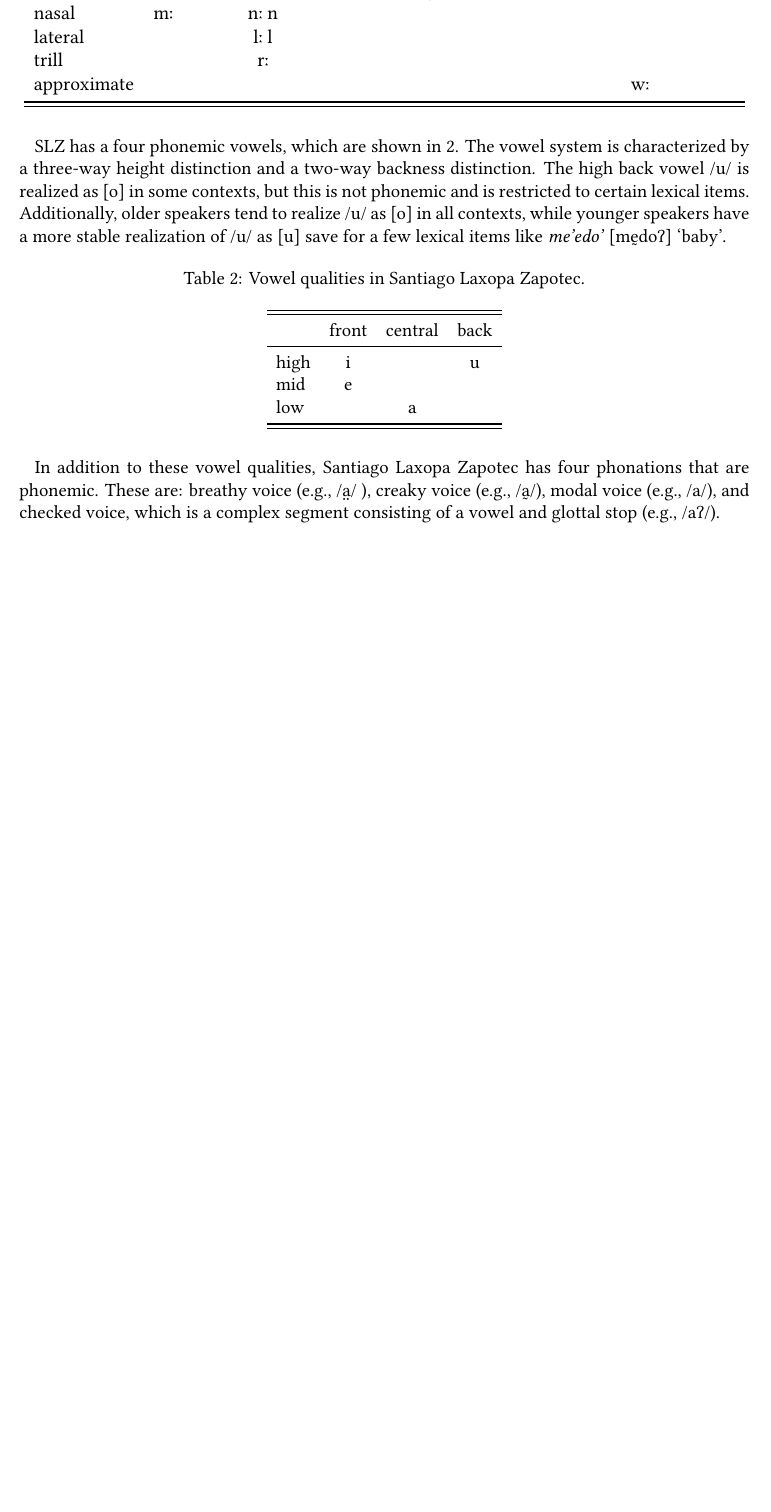
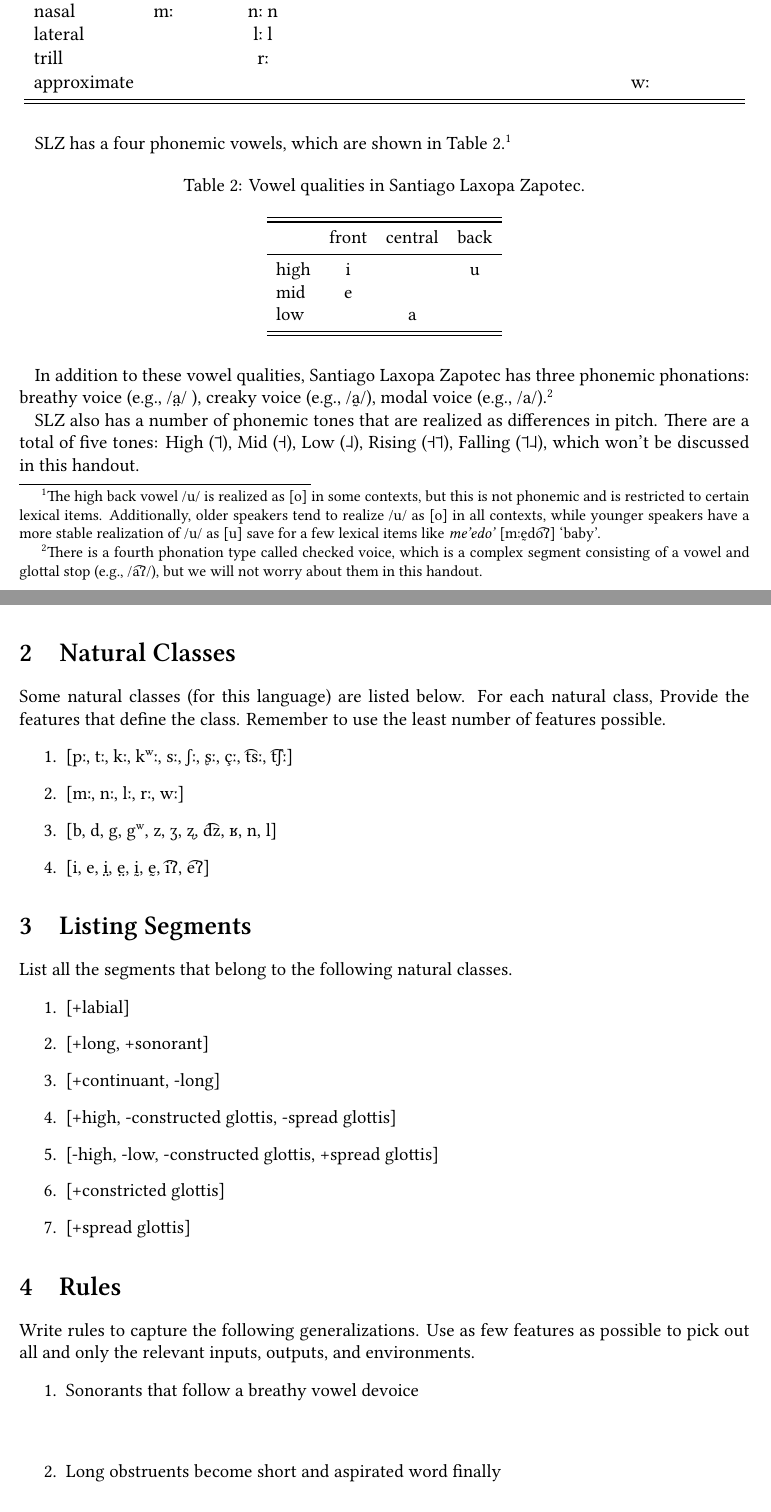
Before and after one commit to mylbrinkerhoff/Spring25_PhonologyHandouts, a LaTeX document (Handouts/Week5/20250424_Handout.tex): part of the page before the commit and two parts of pages 1 and 2 of 2 after it, the two joined at a grey line, cut so that both start at the same text, the shorter picture padded with empty space. Compiled offline with XeLaTeX.

Commit message:
Update Phonology I Handout with revised title, font changes, and additional content on natural classes and rules

```diff
--- a/Handouts/Week5/20250424_Handout.tex
+++ b/Handouts/Week5/20250424_Handout.tex
@@ -37,7 +37,7 @@
 \usepackage{hanging}
 \usepackage{fancyhdr} %Allows for the
 \pagestyle{fancy}
-\fancyhead[L]{\textit{QP final draft}}
+\fancyhead[L]{\textit{Phonology I Handout}}
 \fancyhead[R]{\textit{\today}}
 \fancyfoot[L,R]{}
 \fancyfoot[C]{\thepage}
@@ -55,8 +55,11 @@
 \usepackage{subcaption}
 
 %%FONTS
-\setmainfont{Libertinus Serif}
-\setsansfont{Libertinus Sans}
+% \setmainfont{Libertinus Serif}
+\setmainfont{Linux Libertine O}
+% \setsansfont{Libertinus Sans}
+\setsansfont{Linux Biolinum O}
+% \setmonofont{Libertinus Mono}
 \setmonofont[Scale=MatchLowercase]{Libertinus Mono}
 
 %%PACKAGES FOR LINGUISTICS
@@ -165,7 +165,7 @@ Santiago Laxopa Zapotec (SLZ; \textit{Dille'xhunh Laxup} [diʒeʔʐun lːaʂːup
 	}
 \end{table}
 
-SLZ has a four phonemic vowels, which are shown in \ref{tab:SLZ_vowel_chart}. The vowel system is characterized by a three-way height distinction and a two-way backness distinction. The high back vowel /u/ is realized as [o] in some contexts, but this is not phonemic and is restricted to certain lexical items. Additionally, older speakers tend to realize /u/ as [o] in all contexts, while younger speakers have a more stable realization of /u/ as [u] save for a few lexical items like \textit{me'edo'} [mḛdoʔ] `baby'.
+SLZ has a four phonemic vowels, which are shown in Table~\ref{tab:SLZ_vowel_chart}.\footnote{The high back vowel /u/ is realized as [o] in some contexts, but this is not phonemic and is restricted to certain lexical items. Additionally, older speakers tend to realize /u/ as [o] in all contexts, while younger speakers have a more stable realization of /u/ as [u] save for a few lexical items like \textit{me'edo'} [mːḛdo͡ʔ] `baby'.}
 
 \begin{table}[h!]
     \centering
@@ -182,18 +182,49 @@ SLZ has a four phonemic vowels, which are shown in \ref{tab:SLZ_vowel_chart}. Th
     \end{tabular}
 \end{table}
 
-In addition to these vowel qualities, Santiago Laxopa Zapotec has four phonations that are phonemic. These are: breathy voice (e.g., /a̤/ ), creaky voice (e.g., /a̰/), modal voice (e.g., /a/), and checked voice, which is a complex segment consisting of a vowel and glottal stop (e.g., /aʔ/).
+In addition to these vowel qualities, Santiago Laxopa Zapotec has three phonemic phonations: breathy voice (e.g., /a̤/ ), creaky voice (e.g., /a̰/), modal voice (e.g., /a/).\footnote{There is a fourth phonation type called checked voice, which is a complex segment consisting of a vowel and glottal stop (e.g., /a͡ʔ/), but we will not worry about them in this handout.}
+
+SLZ also has a number of phonemic tones that are realized as differences in pitch. There are a total of five tones: High (˦), Mid (˧), Low (˨), Rising (˧˦), Falling (˦˨), which won't be discussed in this handout.
+
 %------------------------------------
-%\section{} \label{}
+\section{Natural Classes}
 %------------------------------------
 
+Some natural classes (for this language) are listed below. For each natural class, Provide the features that define the class. Remember to use the least number of features possible.
+
+\begin{enumerate}
+	\item {}[pː, tː, kː, kʷː, sː, ʃː, ʂː, çː, t͡sː, t͡ʃː]
+	\item {}[mː, nː, lː, rː, wː]
+	\item {}[b, d, g, gʷ, z, ʒ, ʐ, d͡z, ʁ, n, l]
+	\item {}[i, e, i̤, e̤, ḭ, ḛ, i͡ʔ, e͡ʔ]
+\end{enumerate}
 
 %------------------------------------
-%\section{} \label{}
+\section{Listing Segments}
 %------------------------------------
 
+List all the segments that belong to the following natural classes.
+
+\begin{enumerate}
+	\item {}[+labial]
+	\item {}[+long, +sonorant]
+	\item {}[+continuant, -long]
+	\item {}[+high, -constructed glottis, -spread glottis]
+	\item {}[-high, -low, -constructed glottis, +spread glottis]
+	\item {}[+constricted glottis]
+	\item {}[+spread glottis]
+\end{enumerate}
 
 %------------------------------------
-%\section{} \label{}
+\section{Rules}
 %------------------------------------
 
+Write rules to capture the following generalizations. Use as few features as possible to pick out all and only the relevant inputs, outputs, and environments.
+
+\begin{enumerate}
+
+	\item Sonorants that follow a breathy vowel devoice
+	\vspace{1cm}
+	\item Long obstruents become short and aspirated word finally
+	\vspace{1cm}
+	\item Short stops become fricatives word finally
```
Also changed, not shown: Handouts/Week5/20250424_Handout.pdf, Handouts/Week5/20250424_Handout.tex (10 more changed lines).
